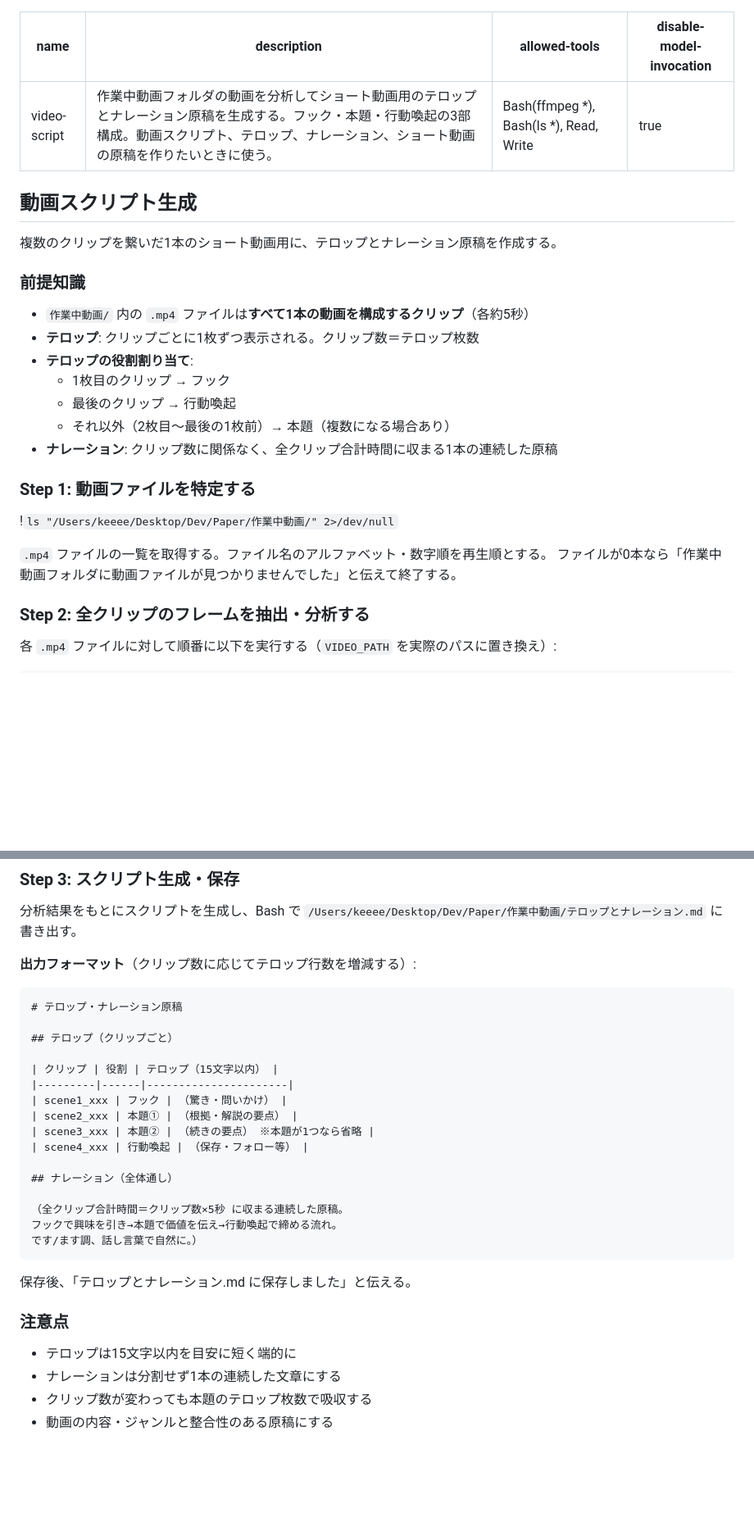
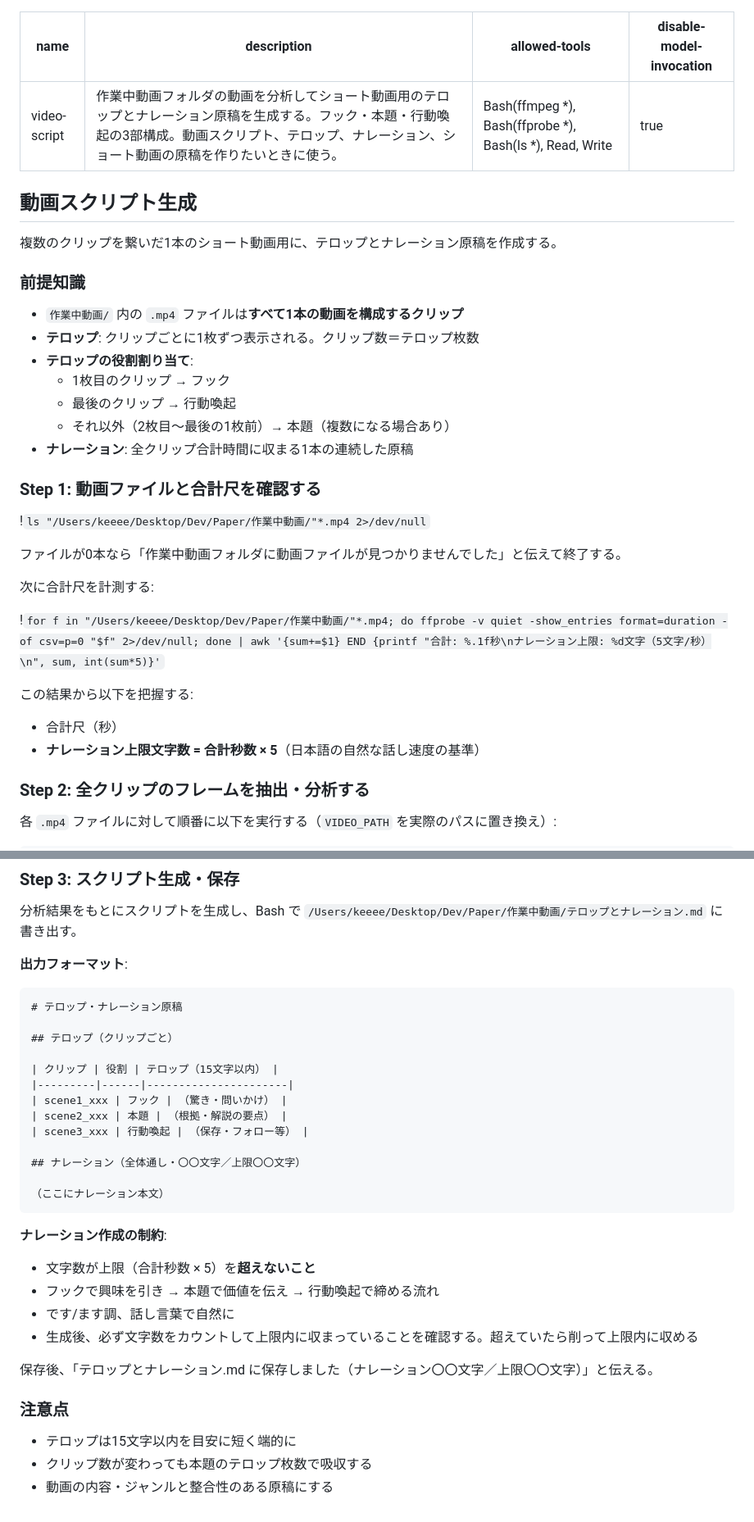
Before and after one commit to keeeeeNinja/claude-paper-des, a Markdown page: skills/video-script/SKILL.md, 2 parts joined by grey strips. Shown at 82% size. Drawn GitHub-style; blank space fills up the shorter version.

Commit message:
Update video-script: constrain narration to video duration
- ffprobeで合計尺を計測するステップを追加
- ナレーション上限 = 合計秒数×5文字（日本語話し速度基準）
- 生成後に文字数チェックして上限超えなら削る指示を追加

Co-Authored-By: Claude Sonnet 4.6 <noreply@anthropic.com>

````diff
--- a/skills/video-script/SKILL.md
+++ b/skills/video-script/SKILL.md
@@ -1,7 +1,7 @@
 ---
 name: video-script
 description: 作業中動画フォルダの動画を分析してショート動画用のテロップとナレーション原稿を生成する。フック・本題・行動喚起の3部構成。動画スクリプト、テロップ、ナレーション、ショート動画の原稿を作りたいときに使う。
-allowed-tools: Bash(ffmpeg *), Bash(ls *), Read, Write
+allowed-tools: Bash(ffmpeg *), Bash(ffprobe *), Bash(ls *), Read, Write
 disable-model-invocation: true
 ---
 
@@ -11,20 +11,27 @@ disable-model-invocation: true
 
 ### 前提知識
 
-- `作業中動画/` 内の `.mp4` ファイルは**すべて1本の動画を構成するクリップ**（各約5秒）
+- `作業中動画/` 内の `.mp4` ファイルは**すべて1本の動画を構成するクリップ**
 - **テロップ**: クリップごとに1枚ずつ表示される。クリップ数＝テロップ枚数
 - **テロップの役割割り当て**:
   - 1枚目のクリップ → フック
   - 最後のクリップ → 行動喚起
   - それ以外（2枚目〜最後の1枚前）→ 本題（複数になる場合あり）
-- **ナレーション**: クリップ数に関係なく、全クリップ合計時間に収まる1本の連続した原稿
+- **ナレーション**: 全クリップ合計時間に収まる1本の連続した原稿
 
-### Step 1: 動画ファイルを特定する
+### Step 1: 動画ファイルと合計尺を確認する
 
-!`ls "/Users/keeee/Desktop/Dev/Paper/作業中動画/" 2>/dev/null`
+!`ls "/Users/keeee/Desktop/Dev/Paper/作業中動画/"*.mp4 2>/dev/null`
 
-`.mp4` ファイルの一覧を取得する。ファイル名のアルファベット・数字順を再生順とする。
 ファイルが0本なら「作業中動画フォルダに動画ファイルが見つかりませんでした」と伝えて終了する。
+
+次に合計尺を計測する:
+
+!`for f in "/Users/keeee/Desktop/Dev/Paper/作業中動画/"*.mp4; do ffprobe -v quiet -show_entries format=duration -of csv=p=0 "$f" 2>/dev/null; done | awk '{sum+=$1} END {printf "合計: %.1f秒\nナレーション上限: %d文字（5文字/秒）\n", sum, int(sum*5)}'`
+
+この結果から以下を把握する:
+- 合計尺（秒）
+- **ナレーション上限文字数 = 合計秒数 × 5**（日本語の自然な話し速度の基準）
 
 ### Step 2: 全クリップのフレームを抽出・分析する
 
@@ -41,7 +48,7 @@ mkdir -p /tmp/video-script-frames && ffmpeg -i "VIDEO_PATH" -vf "fps=1/5,scale=6
 
 分析結果をもとにスクリプトを生成し、Bash で `/Users/keeee/Desktop/Dev/Paper/作業中動画/テロップとナレーション.md` に書き出す。
 
-**出力フォーマット**（クリップ数に応じてテロップ行数を増減する）:
+**出力フォーマット**:
 
 ```
 # テロップ・ナレーション原稿
@@ -51,21 +58,23 @@ mkdir -p /tmp/video-script-frames && ffmpeg -i "VIDEO_PATH" -vf "fps=1/5,scale=6
 | クリップ | 役割 | テロップ（15文字以内） |
 |---------|------|----------------------|
 | scene1_xxx | フック | （驚き・問いかけ） |
-| scene2_xxx | 本題① | （根拠・解説の要点） |
-| scene3_xxx | 本題② | （続きの要点） ※本題が1つなら省略 |
-| scene4_xxx | 行動喚起 | （保存・フォロー等） |
+| scene2_xxx | 本題 | （根拠・解説の要点） |
+| scene3_xxx | 行動喚起 | （保存・フォロー等） |
 
-## ナレーション（全体通し）
+## ナレーション（全体通し・〇〇文字／上限〇〇文字）
 
-（全クリップ合計時間＝クリップ数×5秒 に収まる連続した原稿。
-フックで興味を引き→本題で価値を伝え→行動喚起で締める流れ。
-です/ます調、話し言葉で自然に。）
+（ここにナレーション本文）
 ```
 
-保存後、「テロップとナレーション.md に保存しました」と伝える。
+**ナレーション作成の制約**:
+- 文字数が上限（合計秒数 × 5）を**超えないこと**
+- フックで興味を引き → 本題で価値を伝え → 行動喚起で締める流れ
+- です/ます調、話し言葉で自然に
+- 生成後、必ず文字数をカウントして上限内に収まっていることを確認する。超えていたら削って上限内に収める
+
+保存後、「テロップとナレーション.md に保存しました（ナレーション〇〇文字／上限〇〇文字）」と伝える。
 
 ### 注意点
 - テロップは15文字以内を目安に短く端的に
-- ナレーションは分割せず1本の連続した文章にする
 - クリップ数が変わっても本題のテロップ枚数で吸収する
 - 動画の内容・ジャンルと整合性のある原稿にする
````
